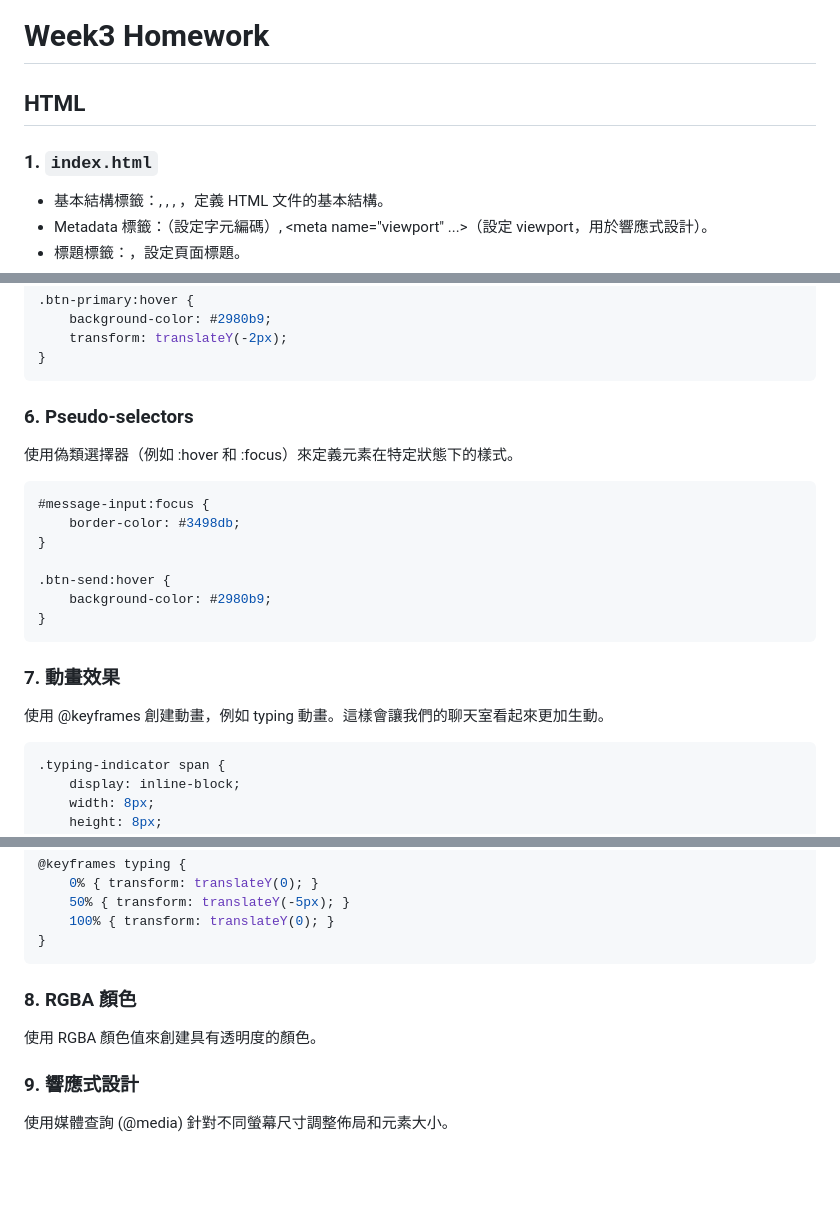
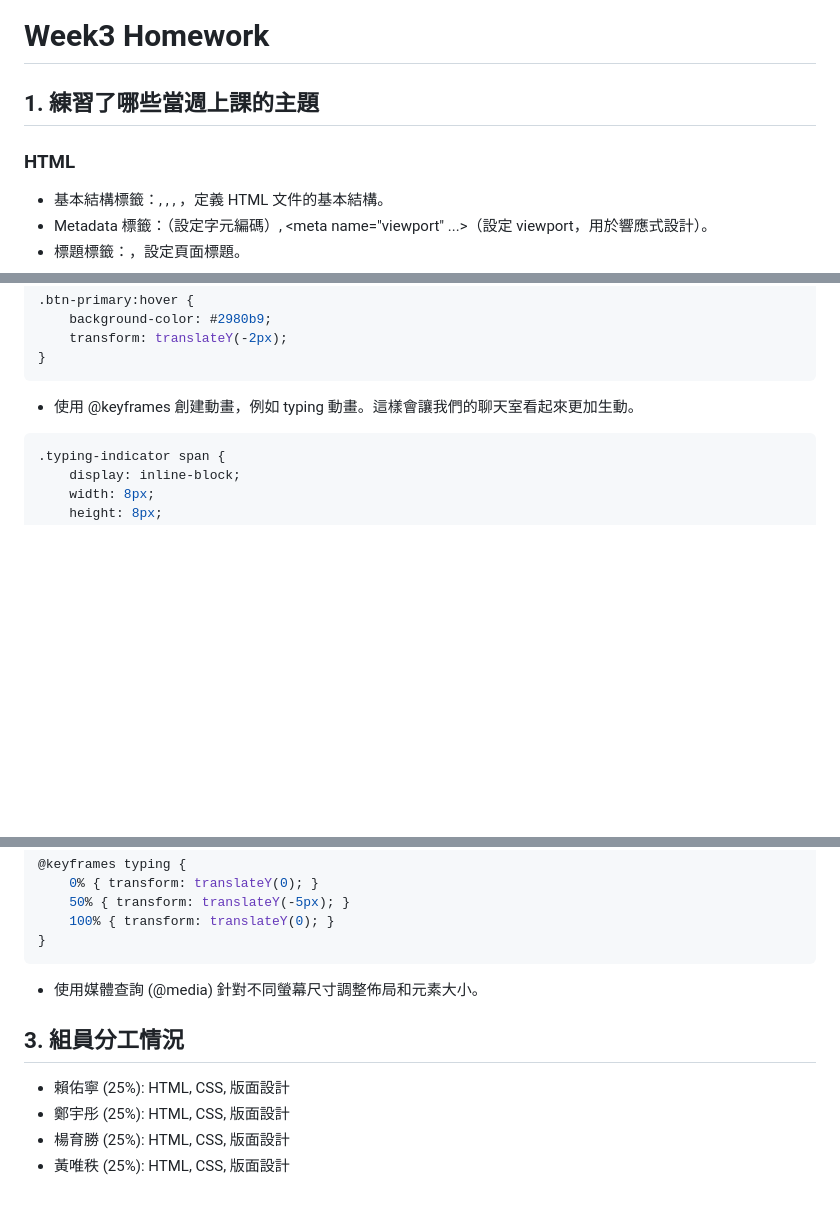
Before and after one commit to Dannyyang0329/Team06, a Markdown page: HW_Report/Week3.md, 3 parts joined by grey strips. Drawn GitHub-style; blank space fills up the shorter version.

````diff
--- a/HW_Report/Week3.md
+++ b/HW_Report/Week3.md
@@ -1,8 +1,8 @@
 # Week3 Homework
 
-## HTML
+## 1. 練習了哪些當週上課的主題
 
-### 1. `index.html`
+### HTML
 * 基本結構標籤：<!DOCTYPE html>, <html>, <head>, <body>，定義 HTML 文件的基本結構。
 * Metadata 標籤：<meta charset="UTF-8">（設定字元編碼）, <meta name="viewport" ...>（設定 viewport，用於響應式設計）。
 * 標題標籤：<title>，設定頁面標題。
@@ -104,24 +82,7 @@ body {
 }
 ```
 
-### 6. Pseudo-selectors
-
-使用偽類選擇器（例如 :hover 和 :focus）來定義元素在特定狀態下的樣式。
-
-```css
-#message-input:focus {
-    border-color: #3498db;
-}
-
-.btn-send:hover {
-    background-color: #2980b9;
-}
-```
-
-
-### 7.  動畫效果
-
-使用 @keyframes 創建動畫，例如 typing 動畫。這樣會讓我們的聊天室看起來更加生動。
+* 使用 @keyframes 創建動畫，例如 typing 動畫。這樣會讓我們的聊天室看起來更加生動。
 
 ```css
 .typing-indicator span {
@@ -141,11 +102,11 @@ body {
 }
 ```
 
-### 8. RGBA 顏色
-
-使用 RGBA 顏色值來創建具有透明度的顏色。
+* 使用媒體查詢 (@media) 針對不同螢幕尺寸調整佈局和元素大小。
 
 
-### 9. 響應式設計
-
-使用媒體查詢 (@media) 針對不同螢幕尺寸調整佈局和元素大小。
+## 3. 組員分工情況
+* 賴佑寧 (25%): HTML, CSS, 版面設計
+* 鄭宇彤 (25%): HTML, CSS, 版面設計
+* 楊育勝 (25%): HTML, CSS, 版面設計
+* 黃唯秩 (25%): HTML, CSS, 版面設計
````
Also changed, not shown: other parts of HW_Report/Week3.md (+24 -46 lines).
